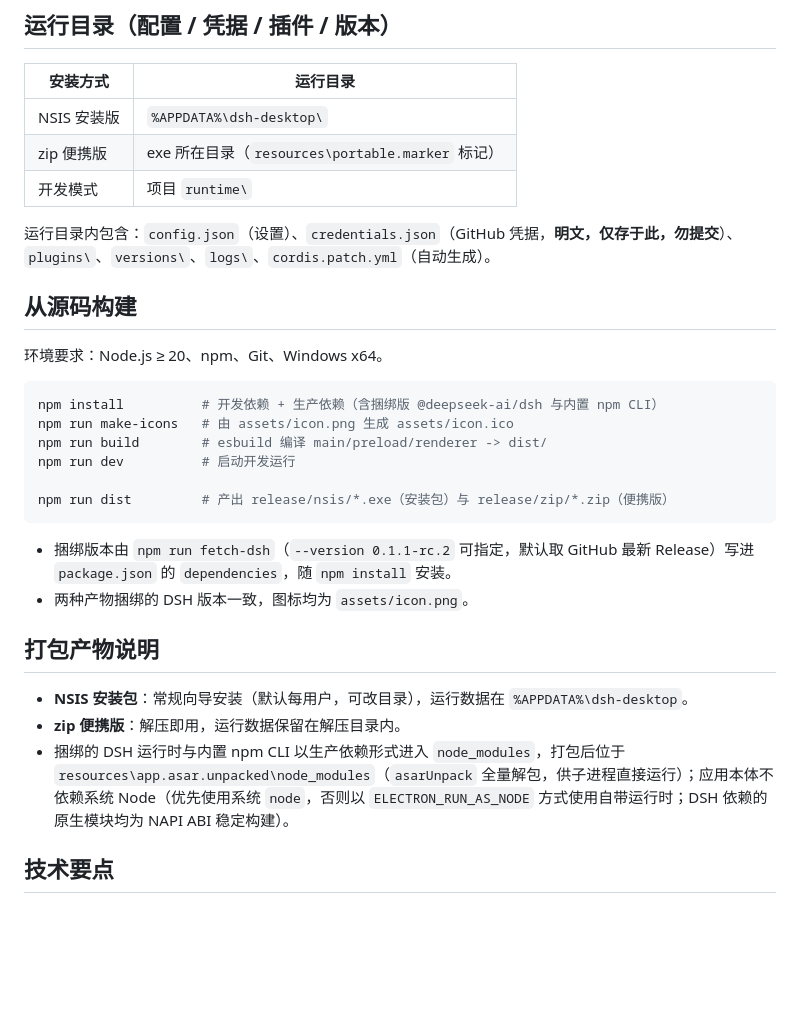
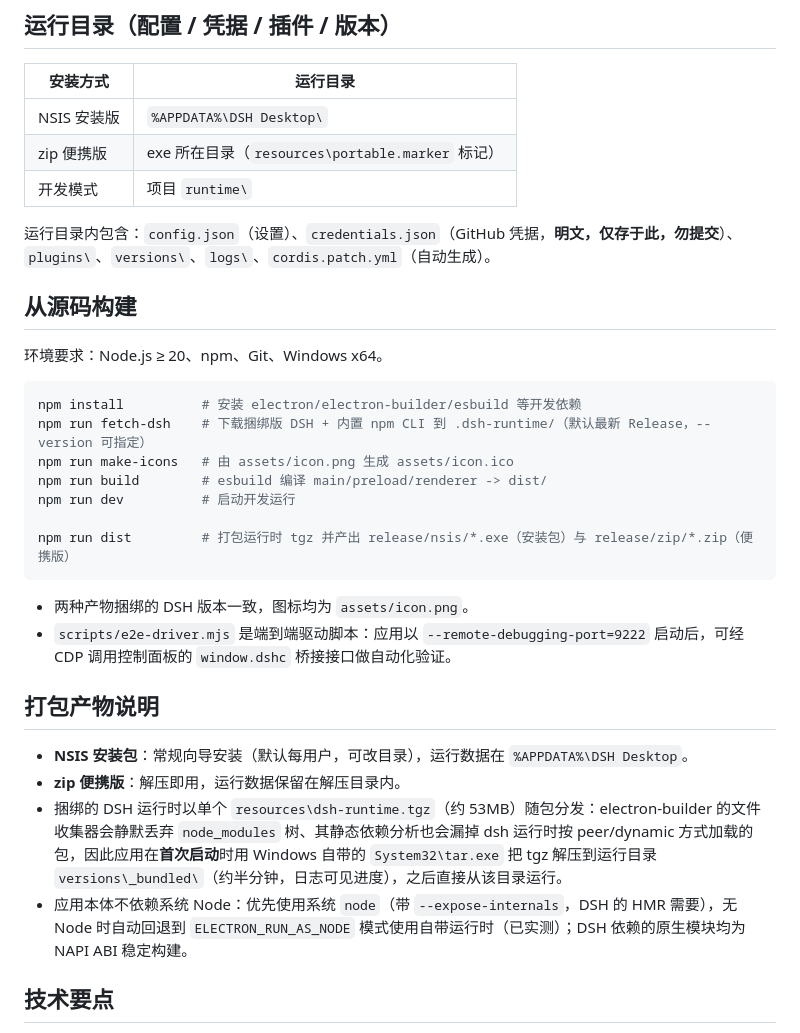
Before and after one commit to youridol/dsh-desktop, a Markdown page: README.md, the part around the change. Rendered like a GitHub page; blank space fills up the shorter version.

Commit message:
docs: reflect tgz runtime distribution and final verification details

````diff
--- a/README.md
+++ b/README.md
@@ -36,7 +36,7 @@ DeepSeek Harness（[deepseek-ai/deepseek-harness](https://github.com/deepseek-ai
 
 | 安装方式 | 运行目录 |
 | --- | --- |
-| NSIS 安装版 | `%APPDATA%\dsh-desktop\` |
+| NSIS 安装版 | `%APPDATA%\DSH Desktop\` |
 | zip 便携版 | exe 所在目录（`resources\portable.marker` 标记） |
 | 开发模式 | 项目 `runtime\` |
 
@@ -47,22 +47,24 @@ DeepSeek Harness（[deepseek-ai/deepseek-harness](https://github.com/deepseek-ai
 环境要求：Node.js ≥ 20、npm、Git、Windows x64。
 
 ```bash
-npm install          # 开发依赖 + 生产依赖（含捆绑版 @deepseek-ai/dsh 与内置 npm CLI）
+npm install          # 安装 electron/electron-builder/esbuild 等开发依赖
+npm run fetch-dsh    # 下载捆绑版 DSH + 内置 npm CLI 到 .dsh-runtime/（默认最新 Release，--version 可指定）
 npm run make-icons   # 由 assets/icon.png 生成 assets/icon.ico
 npm run build        # esbuild 编译 main/preload/renderer -> dist/
 npm run dev          # 启动开发运行
 
-npm run dist         # 产出 release/nsis/*.exe（安装包）与 release/zip/*.zip（便携版）
+npm run dist         # 打包运行时 tgz 并产出 release/nsis/*.exe（安装包）与 release/zip/*.zip（便携版）
 ```
 
-- 捆绑版本由 `npm run fetch-dsh`（`--version 0.1.1-rc.2` 可指定，默认取 GitHub 最新 Release）写进 `package.json` 的 `dependencies`，随 `npm install` 安装。
 - 两种产物捆绑的 DSH 版本一致，图标均为 `assets/icon.png`。
+- `scripts/e2e-driver.mjs` 是端到端驱动脚本：应用以 `--remote-debugging-port=9222` 启动后，可经 CDP 调用控制面板的 `window.dshc` 桥接接口做自动化验证。
 
 ## 打包产物说明
 
-- **NSIS 安装包**：常规向导安装（默认每用户，可改目录），运行数据在 `%APPDATA%\dsh-desktop`。
+- **NSIS 安装包**：常规向导安装（默认每用户，可改目录），运行数据在 `%APPDATA%\DSH Desktop`。
 - **zip 便携版**：解压即用，运行数据保留在解压目录内。
-- 捆绑的 DSH 运行时与内置 npm CLI 以生产依赖形式进入 `node_modules`，打包后位于 `resources\app.asar.unpacked\node_modules`（`asarUnpack` 全量解包，供子进程直接运行）；应用本体不依赖系统 Node（优先使用系统 `node`，否则以 `ELECTRON_RUN_AS_NODE` 方式使用自带运行时；DSH 依赖的原生模块均为 NAPI ABI 稳定构建）。
+- 捆绑的 DSH 运行时以单个 `resources\dsh-runtime.tgz`（约 53MB）随包分发：electron-builder 的文件收集器会静默丢弃 `node_modules` 树、其静态依赖分析也会漏掉 dsh 运行时按 peer/dynamic 方式加载的包，因此应用在**首次启动**时用 Windows 自带的 `System32\tar.exe` 把 tgz 解压到运行目录 `versions\_bundled\`（约半分钟，日志可见进度），之后直接从该目录运行。
+- 应用本体不依赖系统 Node：优先使用系统 `node`（带 `--expose-internals`，DSH 的 HMR 需要），无 Node 时自动回退到 `ELECTRON_RUN_AS_NODE` 模式使用自带运行时（已实测）；DSH 依赖的原生模块均为 NAPI ABI 稳定构建。
 
 ## 技术要点
 
````
